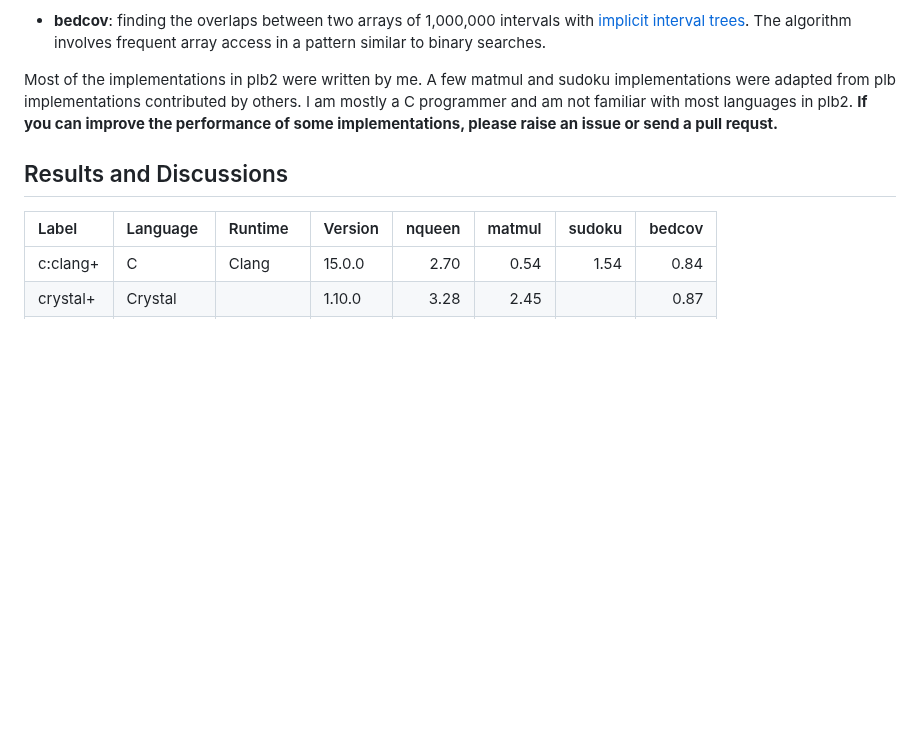
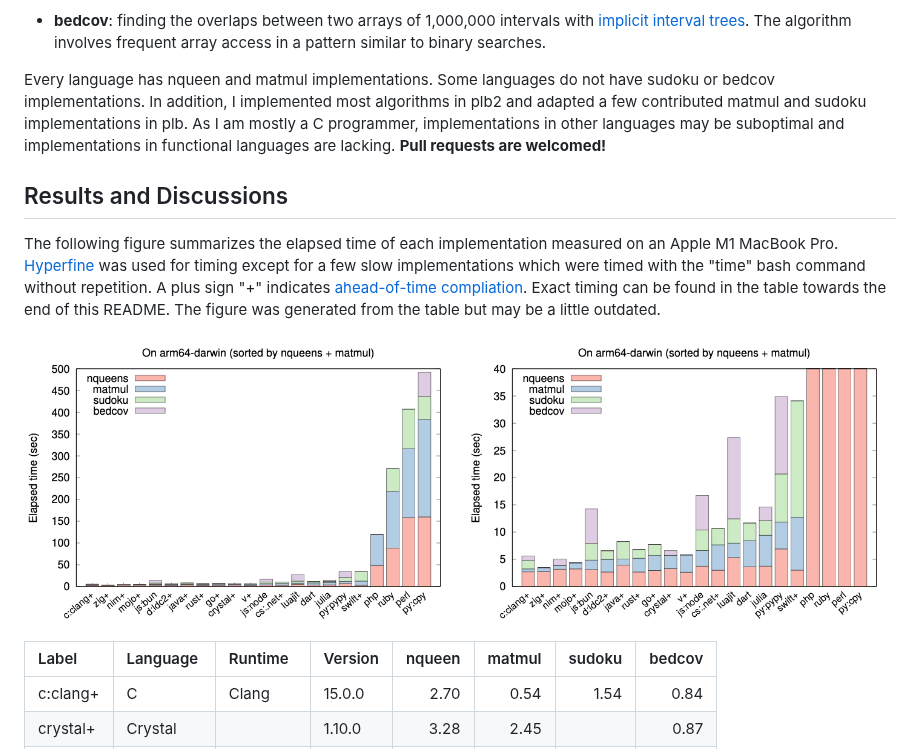
Before and after one commit to attractivechaos/plb2, a Markdown page: README.md, the part around one of its changes. Rendered like a GitHub page; pictures changed too: analysis/rst-m1.png (added); blank space fills up the shorter version.

Commit message:
added the figure

```diff
--- a/README.md
+++ b/README.md
@@ -24,13 +24,24 @@ complete. They are:
   with [implicit interval trees][iitree]. The algorithm involves frequent
   array access in a pattern similar to binary searches.
 
-Most of the implementations in plb2 were written by me. A few matmul and sudoku
-implementations were adapted from plb implementations contributed by others.
-I am mostly a C programmer and am not familiar with most languages in plb2. **If
-you can improve the performance of some implementations, please raise an issue
-or send a pull requst.**
+Every language has nqueen and matmul implementations. Some languages do not
+have sudoku or bedcov implementations. In addition, I implemented most
+algorithms in plb2 and adapted a few contributed matmul and sudoku
+implementations in plb. As I am mostly a C programmer, implementations in other
+languages may be suboptimal and implementations in functional languages are
+lacking. **Pull requests are welcomed!**
 
 ## Results and Discussions
+
+The following figure summarizes the elapsed time of each implementation
+measured on an Apple M1 MacBook Pro. [Hyperfine][hyperfine] was used for timing
+except for a few slow implementations which were timed with the "time" bash
+command without repetition. A plus sign "+" indicates [ahead-of-time
+compliation][aot]. Exact timing can be found in the table towards the end of
+this README. The figure was generated from the table but may be a little
+outdated.
+
+<img align="left" src="analysis/rst-m1.png"/>
 
 |Label    |Language  |Runtime|Version| nqueen | matmul | sudoku | bedcov |
 |:--------|:---------|:------|:------|-------:|-------:|-------:|-------:|
```
Also changed, not shown: other parts of README.md (+2 -0 lines).
